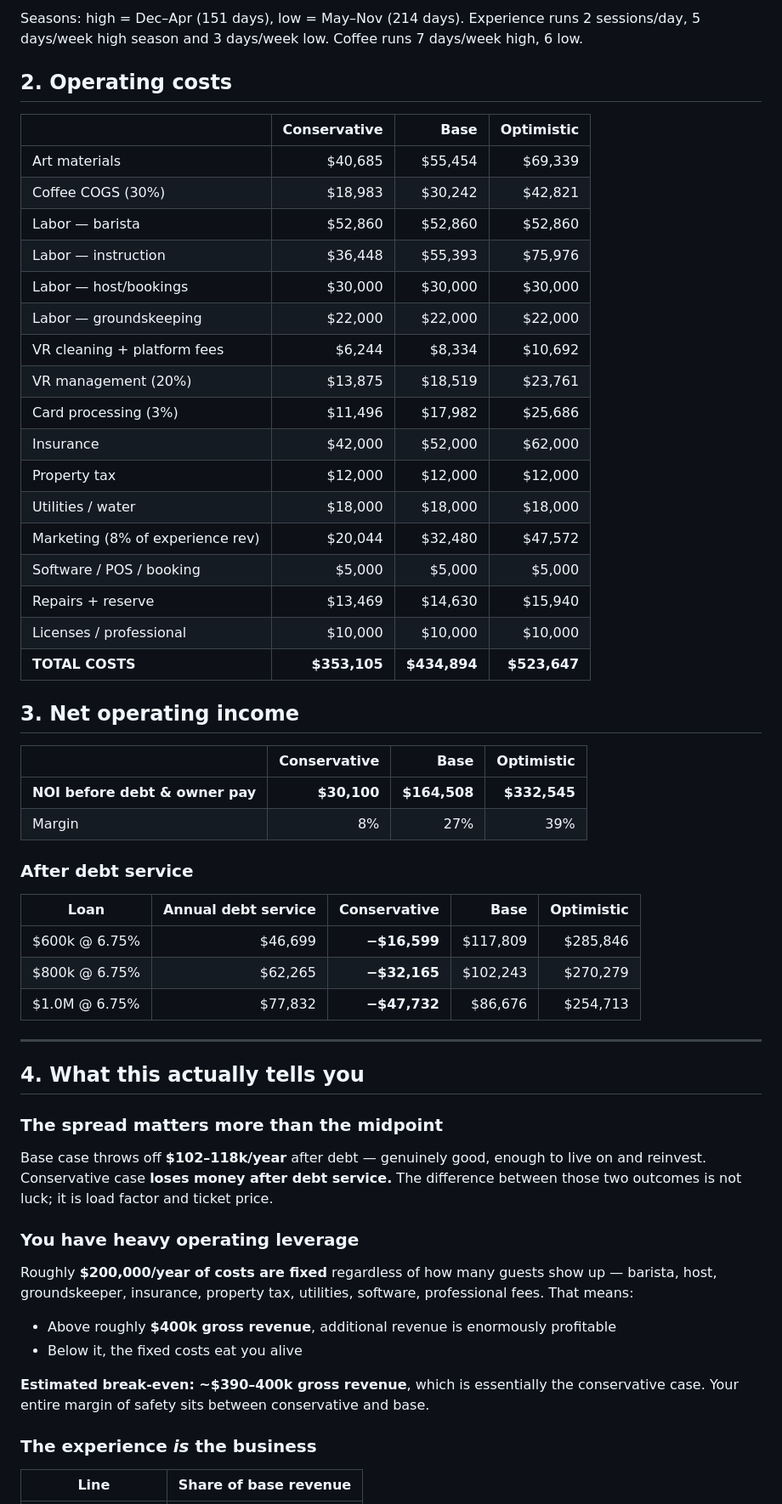
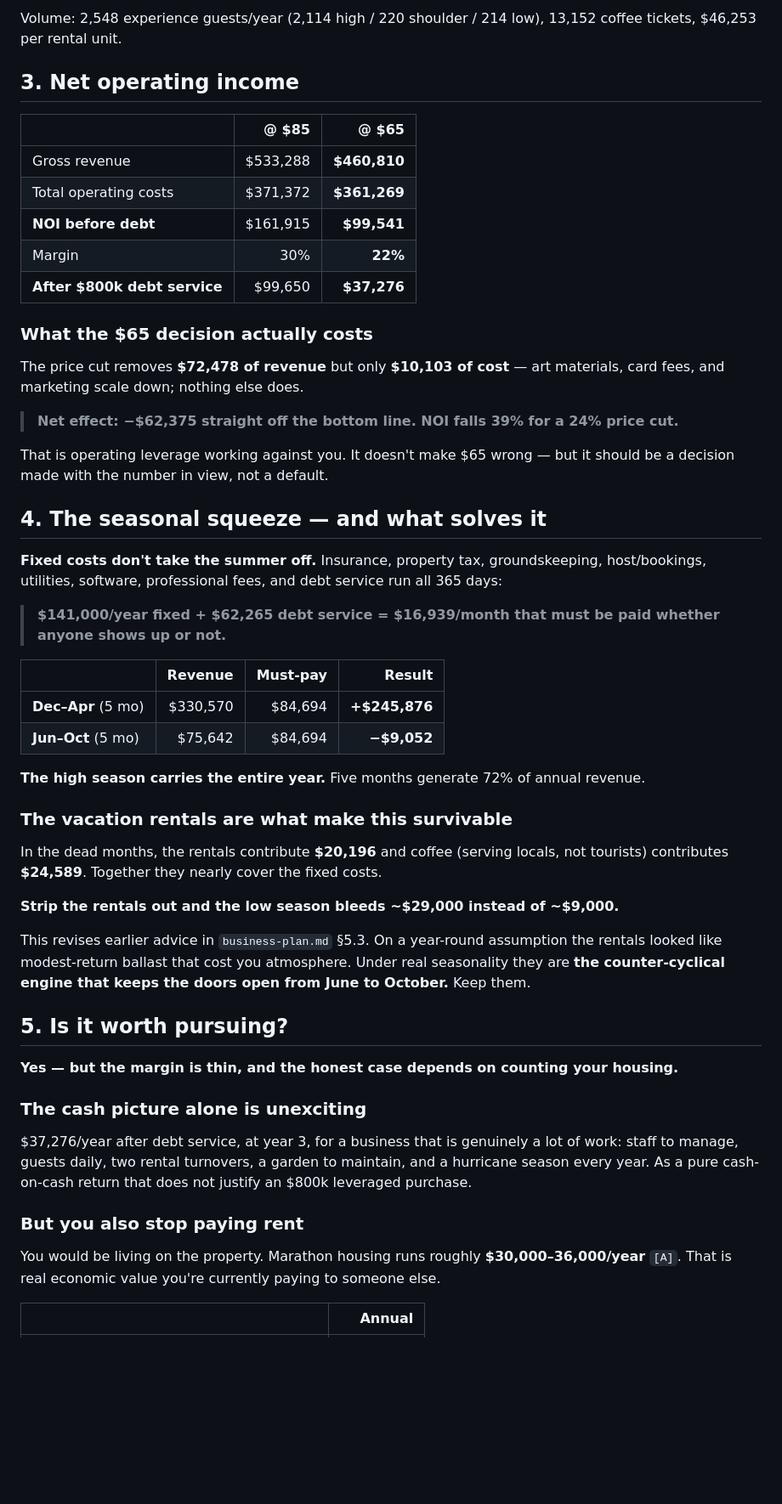
Before and after one commit to syd-maker/Claude, a Markdown page: revenue-projection.md, the part around one of its changes. Shown at 85% size. Drawn GitHub-style; blank space fills up the shorter version.

```diff
--- a/revenue-projection.md
+++ b/revenue-projection.md
@@ -44,63 +36,65 @@ configuration fits the property's entitlements precisely.
-Seasons: high = Dec–Apr (151 days), low = May–Nov (214 days). Experience runs 2 sessions/day,
-5 days/week high season and 3 days/week low. Coffee runs 7 days/week high, 6 low.
-
-## 2. Operating costs
-
-| | Conservative | Base | Optimistic |
-|---|---:|---:|---:|
-| Art materials | $40,685 | $55,454 | $69,339 |
-| Coffee COGS (30%) | $18,983 | $30,242 | $42,821 |
-| Labor — barista | $52,860 | $52,860 | $52,860 |
-| Labor — instruction | $36,448 | $55,393 | $75,976 |
-| Labor — host/bookings | $30,000 | $30,000 | $30,000 |
-| Labor — groundskeeping | $22,000 | $22,000 | $22,000 |
-| VR cleaning + platform fees | $6,244 | $8,334 | $10,692 |
-| VR management (20%) | $13,875 | $18,519 | $23,761 |
-| Card processing (3%) | $11,496 | $17,982 | $25,686 |
-| Insurance | $42,000 | $52,000 | $62,000 |
-| Property tax | $12,000 | $12,000 | $12,000 |
-| Utilities / water | $18,000 | $18,000 | $18,000 |
-| Marketing (8% of experience rev) | $20,044 | $32,480 | $47,572 |
-| Software / POS / booking | $5,000 | $5,000 | $5,000 |
-| Repairs + reserve | $13,469 | $14,630 | $15,940 |
-| Licenses / professional | $10,000 | $10,000 | $10,000 |
-| **TOTAL COSTS** | **$353,105** | **$434,894** | **$523,647** |
+Volume: 2,548 experience guests/year (2,114 high / 220 shoulder / 214 low), 13,152 coffee
+tickets, $46,253 per rental unit.
 
 ## 3. Net operating income
 
-| | Conservative | Base | Optimistic |
+| | @ $85 | **@ $65** |
+|---|---:|---:|
+| Gross revenue | $533,288 | **$460,810** |
+| Total operating costs | $371,372 | **$361,269** |
+| **NOI before debt** | $161,915 | **$99,541** |
+| Margin | 30% | **22%** |
+| **After $800k debt service** | $99,650 | **$37,276** |
+
+### What the $65 decision actually costs
+
+The price cut removes **$72,478 of revenue** but only **$10,103 of cost** — art materials,
+card fees, and marketing scale down; nothing else does.
+
+> **Net effect: −$62,375 straight off the bottom line. NOI falls 39% for a 24% price cut.**
+
+That is operating leverage working against you. It doesn't make $65 wrong — but it should be a
+decision made with the number in view, not a default.
+
+## 4. The seasonal squeeze — and what solves it
+
+**Fixed costs don't take the summer off.** Insurance, property tax, groundskeeping,
+host/bookings, utilities, software, professional fees, and debt service run all 365 days:
+
+> **$141,000/year fixed + $62,265 debt service = $16,939/month that must be paid whether
+> anyone shows up or not.**
+
+| | Revenue | Must-pay | Result |
 |---|---:|---:|---:|
-| **NOI before debt & owner pay** | **$30,100** | **$164,508** | **$332,545** |
-| Margin | 8% | 27% | 39% |
+| **Dec–Apr** (5 mo) | $330,570 | $84,694 | **+$245,876** |
+| **Jun–Oct** (5 mo) | $75,642 | $84,694 | **−$9,052** |
 
-### After debt service
+**The high season carries the entire year.** Five months generate 72% of annual revenue.
 
-| Loan | Annual debt service | Conservative | Base | Optimistic |
-|---|---:|---:|---:|---:|
-| $600k @ 6.75% | $46,699 | **−$16,599** | $117,809 | $285,846 |
-| $800k @ 6.75% | $62,265 | **−$32,165** | $102,243 | $270,279 |
-| $1.0M @ 6.75% | $77,832 | **−$47,732** | $86,676 | $254,713 |
+### The vacation rentals are what make this survivable
 
----
+In the dead months, the rentals contribute **$20,196** and coffee (serving locals, not
+tourists) contributes **$24,589**. Together they nearly cover the fixed costs.
 
-## 4. What this actually tells you
+**Strip the rentals out and the low season bleeds ~$29,000 instead of ~$9,000.**
 
-### The spread matters more than the midpoint
-Base case throws off **$102–118k/year** after debt — genuinely good, enough to live on and
-reinvest. Conservative case **loses money after debt service.** The difference between those
-two outcomes is not luck; it is load factor and ticket price.
+This revises earlier advice in `business-plan.md` §5.3. On a year-round assumption the rentals
+looked like modest-return ballast that cost you atmosphere. Under real seasonality they are
+**the counter-cyclical engine that keeps the doors open from June to October.** Keep them.
 
-### You have heavy operating leverage
-Roughly **$200,000/year of costs are fixed** regardless of how many guests show up — barista,
-host, groundskeeper, insurance, property tax, utilities, software, professional fees. That
-means:
+## 5. Is it worth pursuing?
 
-- Above roughly **$400k gross revenue**, additional revenue is enormously profitable
-- Below it, the fixed costs eat you alive
+**Yes — but the margin is thin, and the honest case depends on counting your housing.**
 
-**Estimated break-even: ~$390–400k gross revenue**, which is essentially the conservative
-case. Your entire margin of safety sits between conservative and base.
+### The cash picture alone is unexciting
+$37,276/year after debt service, at year 3, for a business that is genuinely a lot of work:
+staff to manage, guests daily, two rental turnovers, a garden to maintain, and a hurricane
+season every year. As a pure cash-on-cash return that does not justify an $800k leveraged
+purchase.
 
-### The experience *is* the business
-| Line | Share of base revenue |
+### But you also stop paying rent
+You would be living on the property. Marathon housing runs roughly **$30,000–36,000/year**
+`[A]`. That is real economic value you're currently paying to someone else.
+
+| | Annual |
 |---|---:|
```
Also changed, not shown: other parts of revenue-projection.md (+63 -88 lines).
